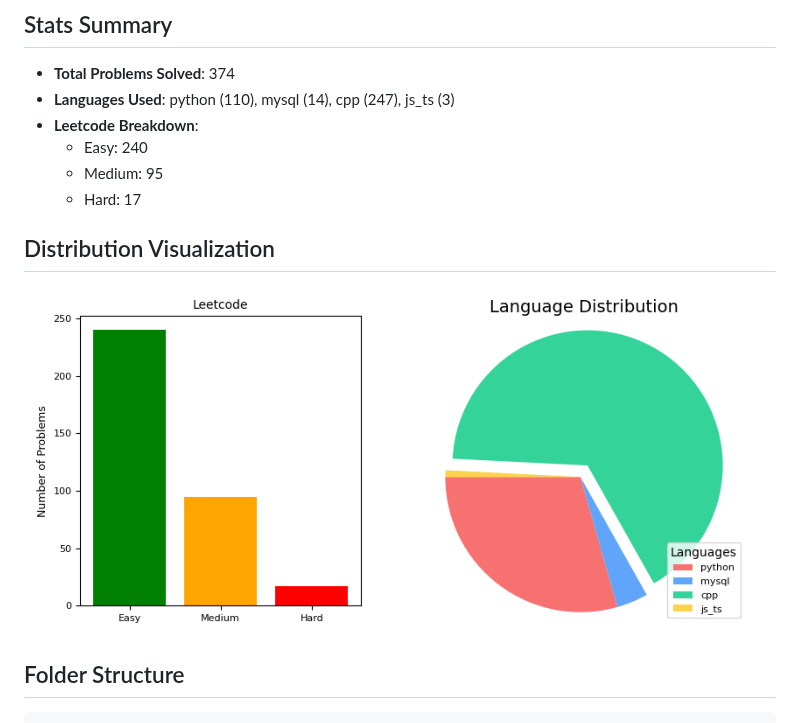
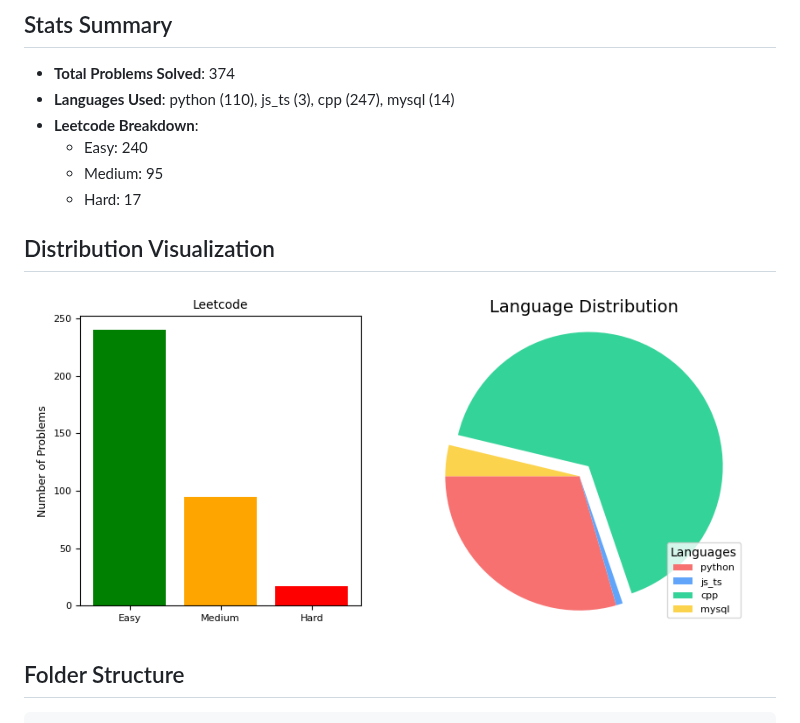
Before and after one commit to Nikhil-Singla/the-daily-grind, a Markdown page: README.md, the part around the change. Rendered like a GitHub page; pictures changed too: assets/chart_language.png.

Commit message:
Auto-update README and charts

```diff
--- a/README.md
+++ b/README.md
@@ -21,7 +21,7 @@ This repository documents my problem-solving journey across data structures, alg
 
 <!-- STATS:START -->
 - **Total Problems Solved**: 374
-- **Languages Used**: python (110), mysql (14), cpp (247), js_ts (3)
+- **Languages Used**: python (110), js_ts (3), cpp (247), mysql (14)
 - **Leetcode Breakdown**:
   - Easy: 240
   - Medium: 95
```
Also changed, not shown: 1 other file.
